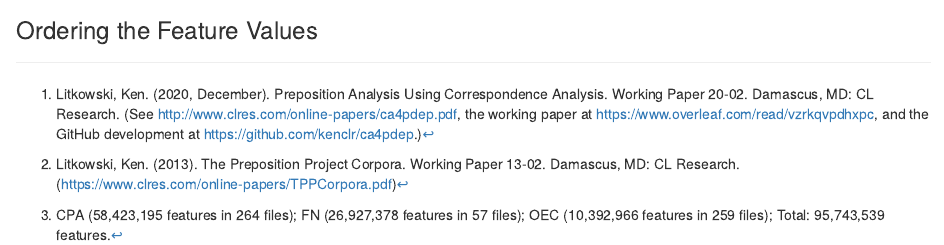
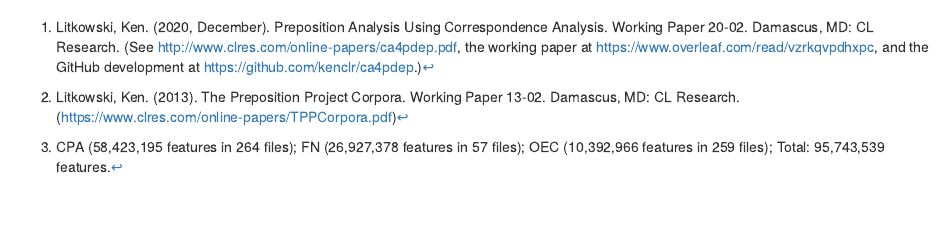
Before and after one commit to kenclr/ca4pdep, an R Markdown document (code/pdepca00.Rmd): the page in a window 1100 px wide, from 5600 px down before the commit and from 5620 px down after it. Rendered offline with R 4.5, knitr and Pandoc, with nearby package versions; some code elsewhere in the file could not run offline.

````diff
--- a/code/pdepca00.Rmd
+++ b/code/pdepca00.Rmd
@@ -161,5 +161,3 @@
 dim(dfco)[1]
 dfco[-del,]
 ```
-
-### Ordering the Feature Values
````
